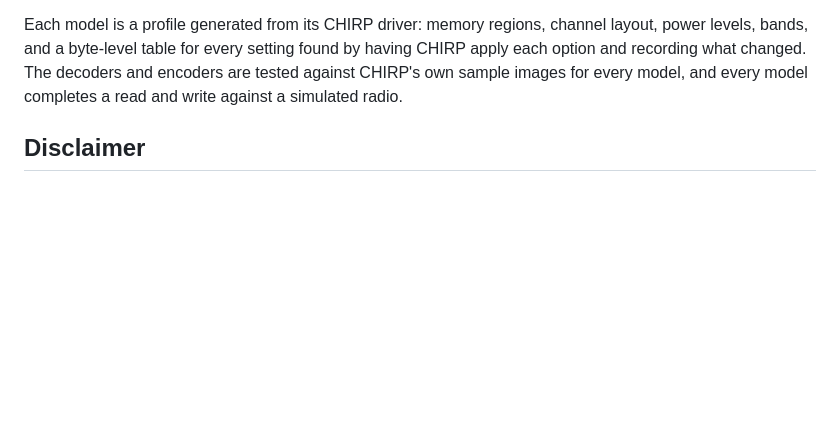
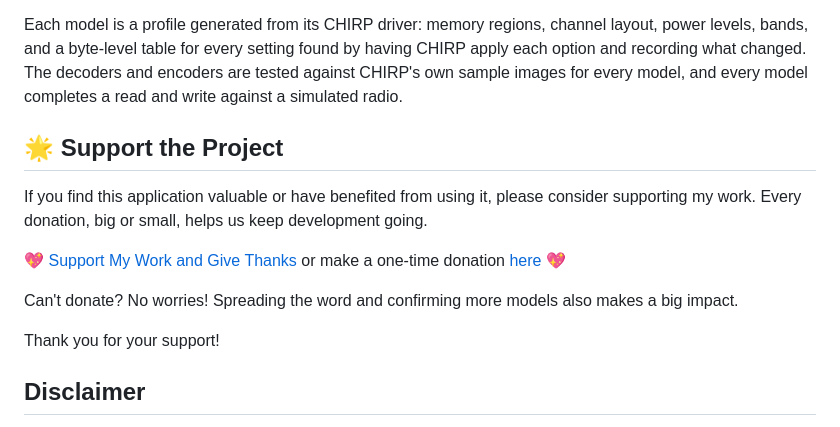
Before and after one commit to adamulrich/FengRadioProgrammer, a Markdown page: README.md, the part around the change. GitHub-like rendering; blank space fills up the shorter version.

```diff
--- a/README.md
+++ b/README.md
@@ -91,6 +91,16 @@ The radio's Bluetooth module is a serial bridge (characteristic `FFE1`), so Blue
 
 Each model is a profile generated from its CHIRP driver: memory regions, channel layout, power levels, bands, and a byte-level table for every setting found by having CHIRP apply each option and recording what changed. The decoders and encoders are tested against CHIRP's own sample images for every model, and every model completes a read and write against a simulated radio.
 
+## 🌟 Support the Project
+
+If you find this application valuable or have benefited from using it, please consider supporting my work. Every donation, big or small, helps us keep development going.
+
+💖 [Support My Work and Give Thanks](https://www.patreon.com/cw/RadioElectronicsHub) or make a one-time donation [here](https://www.paypal.com/donate/?hosted_button_id=SWPB76LVNUHEY) 💖
+
+Can't donate? No worries! Spreading the word and confirming more models also makes a big impact.
+
+Thank you for your support!
+
 ## Disclaimer
 
 This is a hobby project, not affiliated with Baofeng or CHIRP. Always save a backup before writing to your radio. You are responsible for transmitting only on frequencies you are licensed for.
```
